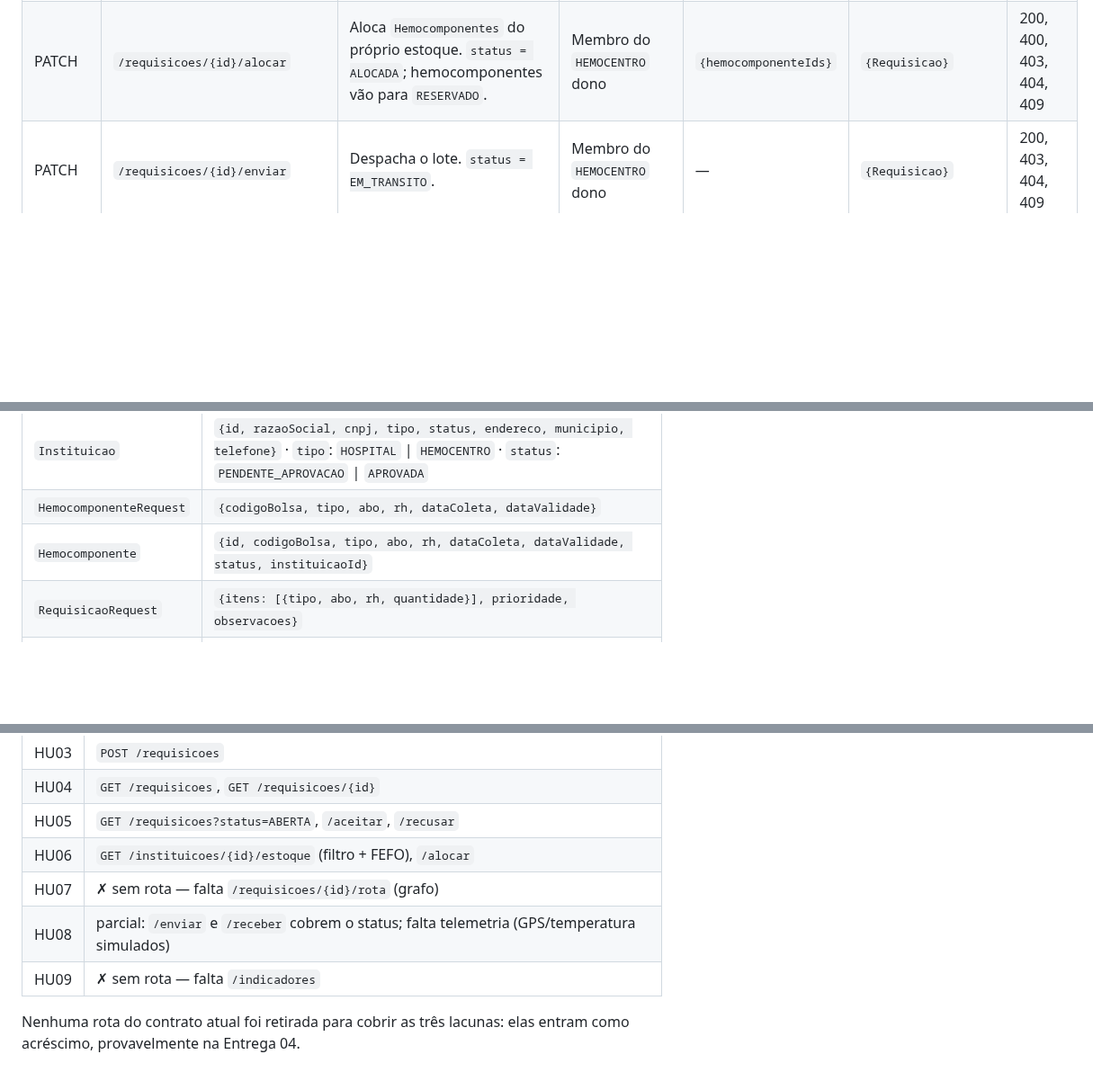
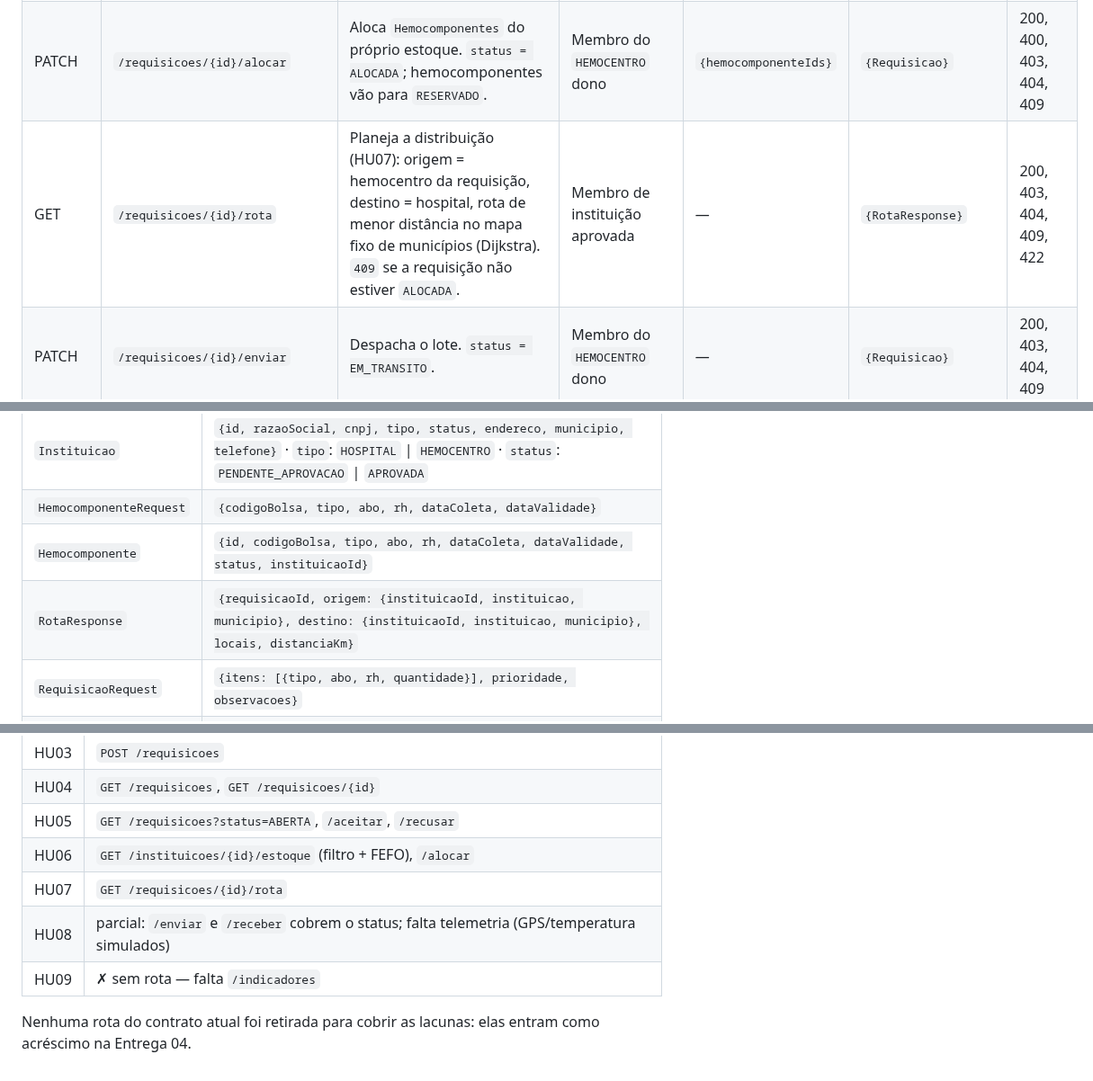
Before and after one commit to miglitopictures/hemotrack, a Markdown page: docs/api/contrato-api.md, 3 parts joined by grey strips. Shown at 90% size. Drawn GitHub-style; blank space fills up the shorter version.

```diff
--- a/docs/api/contrato-api.md
+++ b/docs/api/contrato-api.md
@@ -79,6 +79,7 @@ Todos os endpoints do nossa API. O detalhamento de cada rota (body, exemplos, ca
 | PATCH | `/requisicoes/{id}/recusar` | Recusa a requisição. `status = RECUSADA`. | Membro de `HEMOCENTRO` | `{motivoRecusa}` | `{Requisicao}` | 200, 400, 403, 404, 409 |
 | GET | `/requisicoes/{id}/compativeis` | Hemocomponentes do hemocentro que servem para a requisição: mesmo tipo, `DISPONIVEL`, não vencidos e compatíveis em ABO/Rh, ordenados por validade (FEFO). `409` se a requisição não estiver `ACEITA`. | Membro do `HEMOCENTRO` dono | — | `[{Hemocomponente}]` | 200, 403, 404, 409 |
 | PATCH | `/requisicoes/{id}/alocar` | Aloca `Hemocomponentes` do próprio estoque. `status = ALOCADA`; hemocomponentes vão para `RESERVADO`. | Membro do `HEMOCENTRO` dono | `{hemocomponenteIds}` | `{Requisicao}` | 200, 400, 403, 404, 409 |
+| GET | `/requisicoes/{id}/rota` | Planeja a distribuição (HU07): origem = hemocentro da requisição, destino = hospital, rota de menor distância no mapa fixo de municípios (Dijkstra). `409` se a requisição não estiver `ALOCADA`. | Membro de instituição aprovada | — | `{RotaResponse}` | 200, 403, 404, 409, 422 |
 | PATCH | `/requisicoes/{id}/enviar` | Despacha o lote. `status = EM_TRANSITO`. | Membro do `HEMOCENTRO` dono | — | `{Requisicao}` | 200, 403, 404, 409 |
 | PATCH | `/requisicoes/{id}/receber` | Confirma recebimento. `status = ATENDIDA` e transfere os `Hemocomponentes` para o estoque do `HOSPITAL`. | Membro do `HOSPITAL` dono | — | `{Requisicao}` | 200, 403, 404, 409 |
 
@@ -91,6 +92,7 @@ Todos os endpoints do nossa API. O detalhamento de cada rota (body, exemplos, ca
 | `Instituicao` | `{id, razaoSocial, cnpj, tipo, status, endereco, municipio, telefone}` · `tipo`: `HOSPITAL` \| `HEMOCENTRO` · `status`: `PENDENTE_APROVACAO` \| `APROVADA` |
 | `HemocomponenteRequest` | `{codigoBolsa, tipo, abo, rh, dataColeta, dataValidade}` |
 | `Hemocomponente` | `{id, codigoBolsa, tipo, abo, rh, dataColeta, dataValidade, status, instituicaoId}` |
+| `RotaResponse` | `{requisicaoId, origem: {instituicaoId, instituicao, municipio}, destino: {instituicaoId, instituicao, municipio}, locais, distanciaKm}` |
 | `RequisicaoRequest` | `{itens: [{tipo, abo, rh, quantidade}], prioridade, observacoes}` |
 | `Requisicao` | `{id, hospitalId, hemocentroId, itens, prioridade, status, observacoes, motivoRecusa, hemocomponenteIds, criadaEm, atualizadaEm}` |
 
@@ -879,8 +909,8 @@ Delete físico só para `ADMIN_SISTEMA`, e sempre com `409` quando quebraria ras
 | HU04 | `GET /requisicoes`, `GET /requisicoes/{id}` |
 | HU05 | `GET /requisicoes?status=ABERTA`, `/aceitar`, `/recusar` |
 | HU06 | `GET /instituicoes/{id}/estoque` (filtro + FEFO), `/alocar` |
-| HU07 | ✗ sem rota — falta `/requisicoes/{id}/rota` (grafo) |
+| HU07 | `GET /requisicoes/{id}/rota` |
 | HU08 | parcial: `/enviar` e `/receber` cobrem o status; falta telemetria (GPS/temperatura simulados) |
 | HU09 | ✗ sem rota — falta `/indicadores` |
 
-Nenhuma rota do contrato atual foi retirada para cobrir as três lacunas: elas entram como acréscimo, provavelmente na Entrega 04.
+Nenhuma rota do contrato atual foi retirada para cobrir as lacunas: elas entram como acréscimo na Entrega 04.
```
Also changed, not shown: other parts of docs/api/contrato-api.md (+28 -0 lines), README.md (+2 -2 lines).
